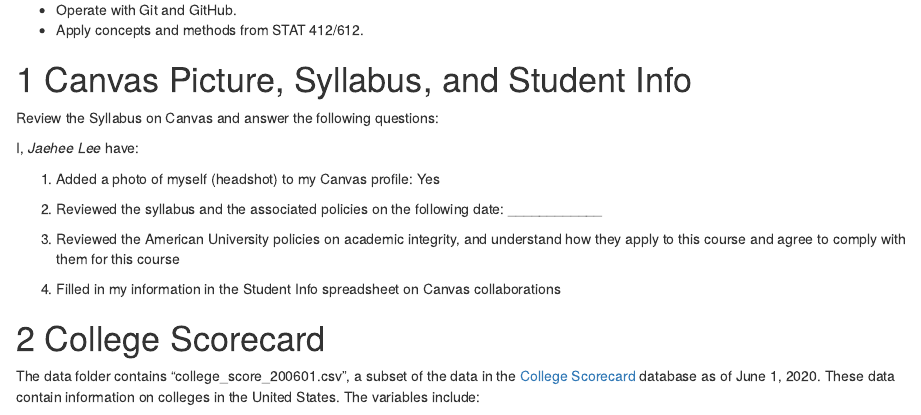
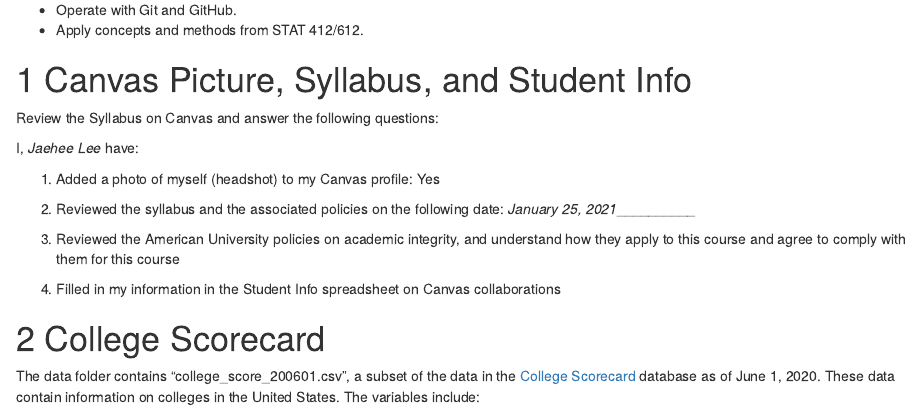
Before and after one commit to jaehee99/Tidyverse, an R Markdown document (analysis/hw_01_Jaehee_Lee.Rmd): the page in a window 1100 px wide, from 620 px down. Rendered offline with R 4.5, knitr and Pandoc, with nearby package versions.

Commit message:
Question 1-2

```diff
--- a/analysis/hw_01_Jaehee_Lee.Rmd
+++ b/analysis/hw_01_Jaehee_Lee.Rmd
@@ -51,7 +51,7 @@ I, *Jaehee Lee*  have:
 
 1. Added a photo of myself (headshot) to my Canvas profile: Yes
 
-2. Reviewed the syllabus and the associated policies on the following date: ____________
+2. Reviewed the syllabus and the associated policies on the following date: _January 25, 2021___________
 
 3. Reviewed the American University policies on academic integrity, and understand how they apply to this course and  agree to comply with them for this course
 
```
